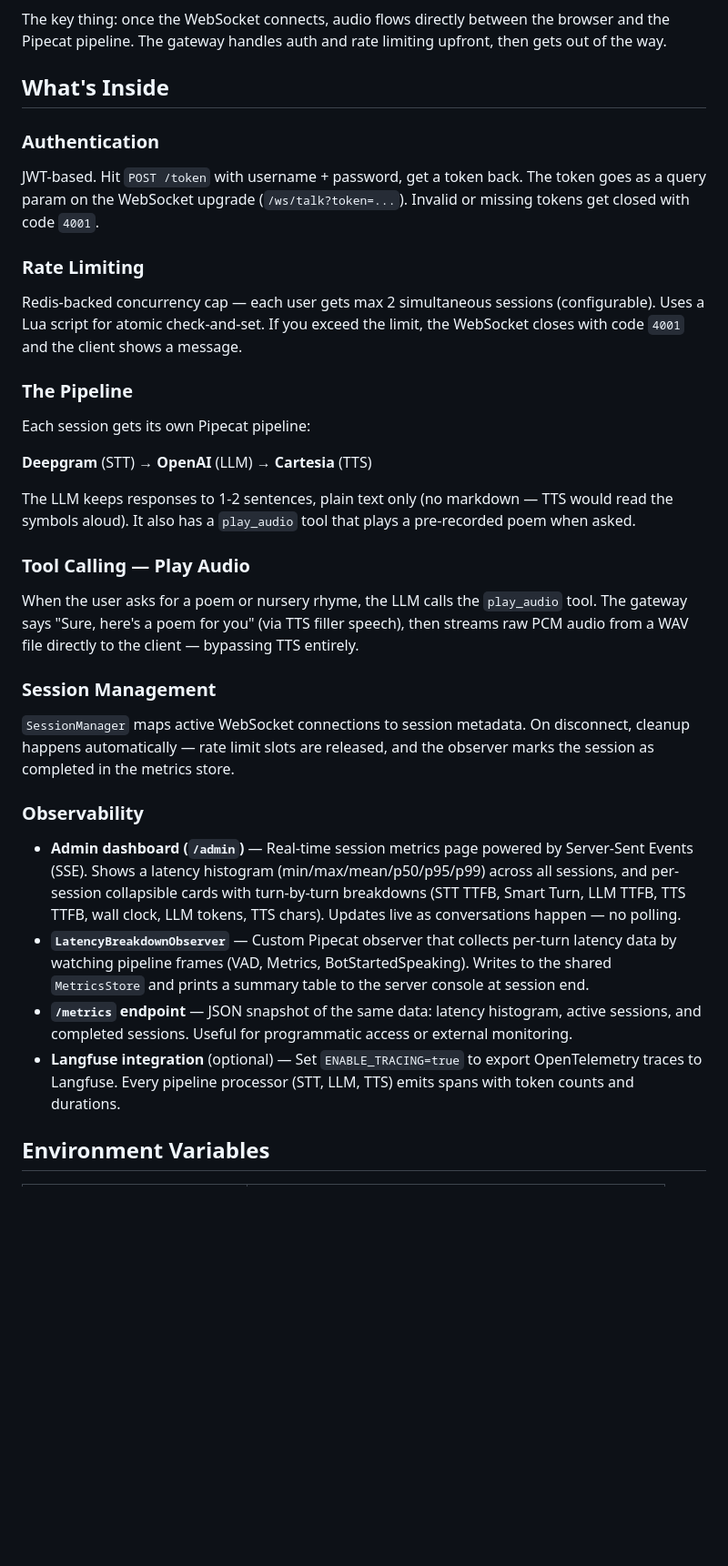
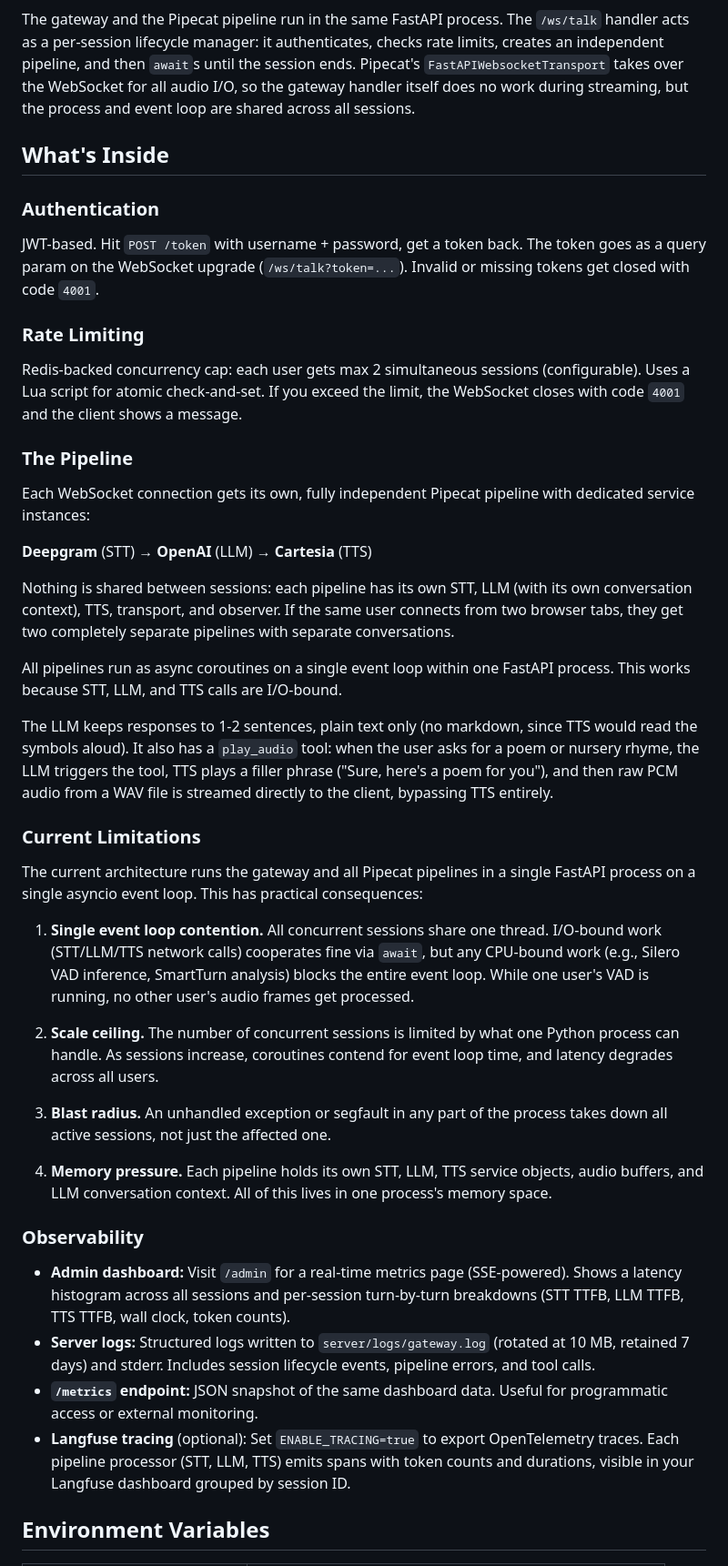
Before and after one commit to thedatamonk/adiiva, a Markdown page: README.md, the part around one of its changes. Shown at 91% size. Drawn GitHub-style; blank space fills up the shorter version.

````diff
--- a/README.md
+++ b/README.md
@@ -108,6 +105,6 @@ sequenceDiagram
 ```
 
-The key thing: once the WebSocket connects, audio flows directly between the browser and the Pipecat pipeline. The gateway handles auth and rate limiting upfront, then gets out of the way.
+The gateway and the Pipecat pipeline run in the same FastAPI process. The `/ws/talk` handler acts as a per-session lifecycle manager: it authenticates, checks rate limits, creates an independent pipeline, and then `await`s until the session ends. Pipecat's `FastAPIWebsocketTransport` takes over the WebSocket for all audio I/O, so the gateway handler itself does no work during streaming, but the process and event loop are shared across all sessions.
 
 ## What's Inside
 
@@ -115,26 +112,36 @@ The key thing: once the WebSocket connects, audio flows directly between the bro
 JWT-based. Hit `POST /token` with username + password, get a token back. The token goes as a query param on the WebSocket upgrade (`/ws/talk?token=...`). Invalid or missing tokens get closed with code `4001`.
 
 ### Rate Limiting
-Redis-backed concurrency cap — each user gets max 2 simultaneous sessions (configurable). Uses a Lua script for atomic check-and-set. If you exceed the limit, the WebSocket closes with code `4001` and the client shows a message.
+Redis-backed concurrency cap: each user gets max 2 simultaneous sessions (configurable). Uses a Lua script for atomic check-and-set. If you exceed the limit, the WebSocket closes with code `4001` and the client shows a message.
 
 ### The Pipeline
-Each session gets its own Pipecat pipeline:
+Each WebSocket connection gets its own, fully independent Pipecat pipeline with dedicated service instances:
 
 **Deepgram** (STT) → **OpenAI** (LLM) → **Cartesia** (TTS)
 
-The LLM keeps responses to 1-2 sentences, plain text only (no markdown — TTS would read the symbols aloud). It also has a `play_audio` tool that plays a pre-recorded poem when asked.
+Nothing is shared between sessions: each pipeline has its own STT, LLM (with its own conversation context), TTS, transport, and observer. If the same user connects from two browser tabs, they get two completely separate pipelines with separate conversations.
 
-### Tool Calling — Play Audio
-When the user asks for a poem or nursery rhyme, the LLM calls the `play_audio` tool. The gateway says "Sure, here's a poem for you" (via TTS filler speech), then streams raw PCM audio from a WAV file directly to the client — bypassing TTS entirely.
+All pipelines run as async coroutines on a single event loop within one FastAPI process. This works because STT, LLM, and TTS calls are I/O-bound.
 
-### Session Management
-`SessionManager` maps active WebSocket connections to session metadata. On disconnect, cleanup happens automatically — rate limit slots are released, and the observer marks the session as completed in the metrics store.
+The LLM keeps responses to 1-2 sentences, plain text only (no markdown, since TTS would read the symbols aloud). It also has a `play_audio` tool: when the user asks for a poem or nursery rhyme, the LLM triggers the tool, TTS plays a filler phrase ("Sure, here's a poem for you"), and then raw PCM audio from a WAV file is streamed directly to the client, bypassing TTS entirely.
+
+### Current Limitations
+
+The current architecture runs the gateway and all Pipecat pipelines in a single FastAPI process on a single asyncio event loop. This has practical consequences:
+
+1. **Single event loop contention.** All concurrent sessions share one thread. I/O-bound work (STT/LLM/TTS network calls) cooperates fine via `await`, but any CPU-bound work (e.g., Silero VAD inference, SmartTurn analysis) blocks the entire event loop. While one user's VAD is running, no other user's audio frames get processed.
+
+2. **Scale ceiling.** The number of concurrent sessions is limited by what one Python process can handle. As sessions increase, coroutines contend for event loop time, and latency degrades across all users.
+
+3. **Blast radius.** An unhandled exception or segfault in any part of the process takes down all active sessions, not just the affected one.
+
+4. **Memory pressure.** Each pipeline holds its own STT, LLM, TTS service objects, audio buffers, and LLM conversation context. All of this lives in one process's memory space.
 
 ### Observability
-- **Admin dashboard (`/admin`)** — Real-time session metrics page powered by Server-Sent Events (SSE). Shows a latency histogram (min/max/mean/p50/p95/p99) across all sessions, and per-session collapsible cards with turn-by-turn breakdowns (STT TTFB, Smart Turn, LLM TTFB, TTS TTFB, wall clock, LLM tokens, TTS chars). Updates live as conversations happen — no polling.
-- **`LatencyBreakdownObserver`** — Custom Pipecat observer that collects per-turn latency data by watching pipeline frames (VAD, Metrics, BotStartedSpeaking). Writes to the shared `MetricsStore` and prints a summary table to the server console at session end.
-- **`/metrics` endpoint** — JSON snapshot of the same data: latency histogram, active sessions, and completed sessions. Useful for programmatic access or external monitoring.
-- **Langfuse integration** (optional) — Set `ENABLE_TRACING=true` to export OpenTelemetry traces to Langfuse. Every pipeline processor (STT, LLM, TTS) emits spans with token counts and durations.
+- **Admin dashboard:** Visit `/admin` for a real-time metrics page (SSE-powered). Shows a latency histogram across all sessions and per-session turn-by-turn breakdowns (STT TTFB, LLM TTFB, TTS TTFB, wall clock, token counts).
+- **Server logs:** Structured logs written to `server/logs/gateway.log` (rotated at 10 MB, retained 7 days) and stderr. Includes session lifecycle events, pipeline errors, and tool calls.
+- **`/metrics` endpoint:** JSON snapshot of the same dashboard data. Useful for programmatic access or external monitoring.
+- **Langfuse tracing** (optional): Set `ENABLE_TRACING=true` to export OpenTelemetry traces. Each pipeline processor (STT, LLM, TTS) emits spans with token counts and durations, visible in your Langfuse dashboard grouped by session ID.
 
 ## Environment Variables
 
````
Also changed, not shown: other parts of README.md (+47 -57 lines).
